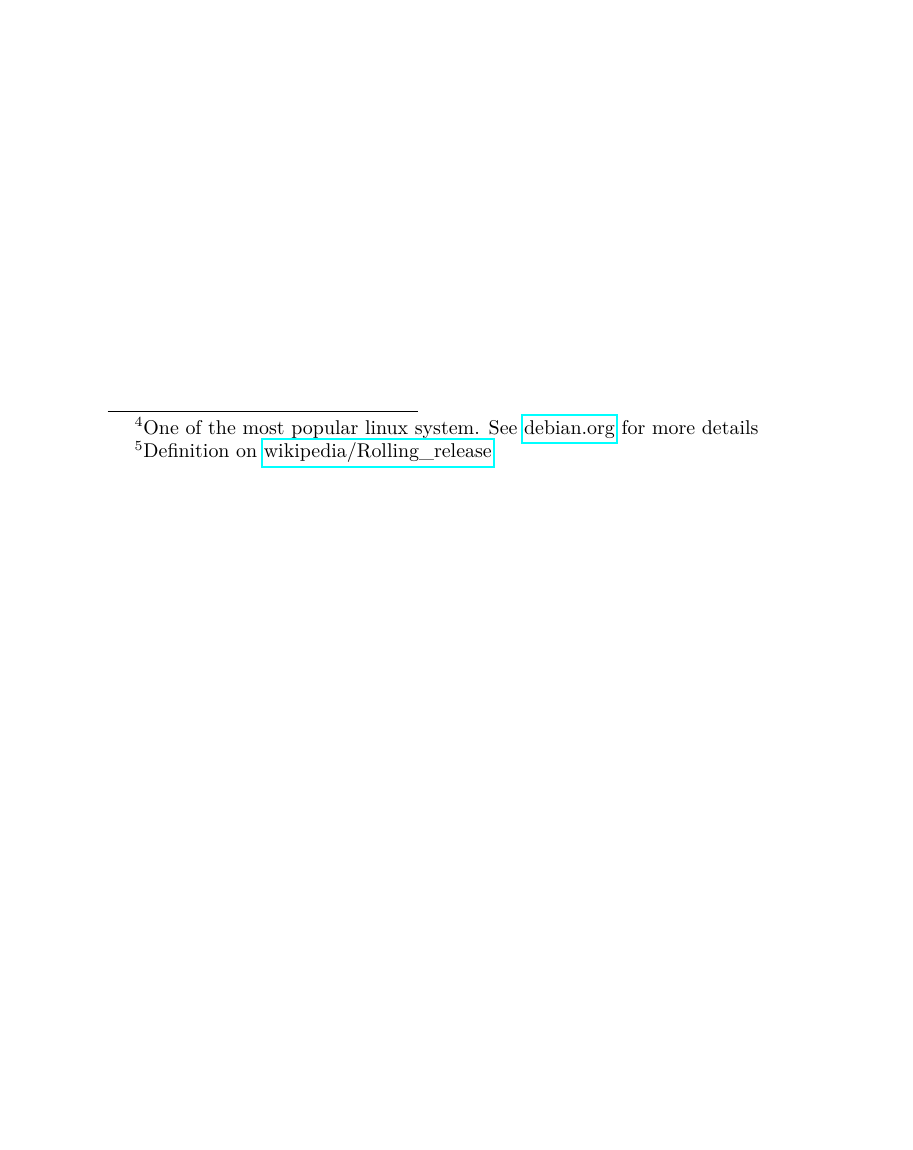
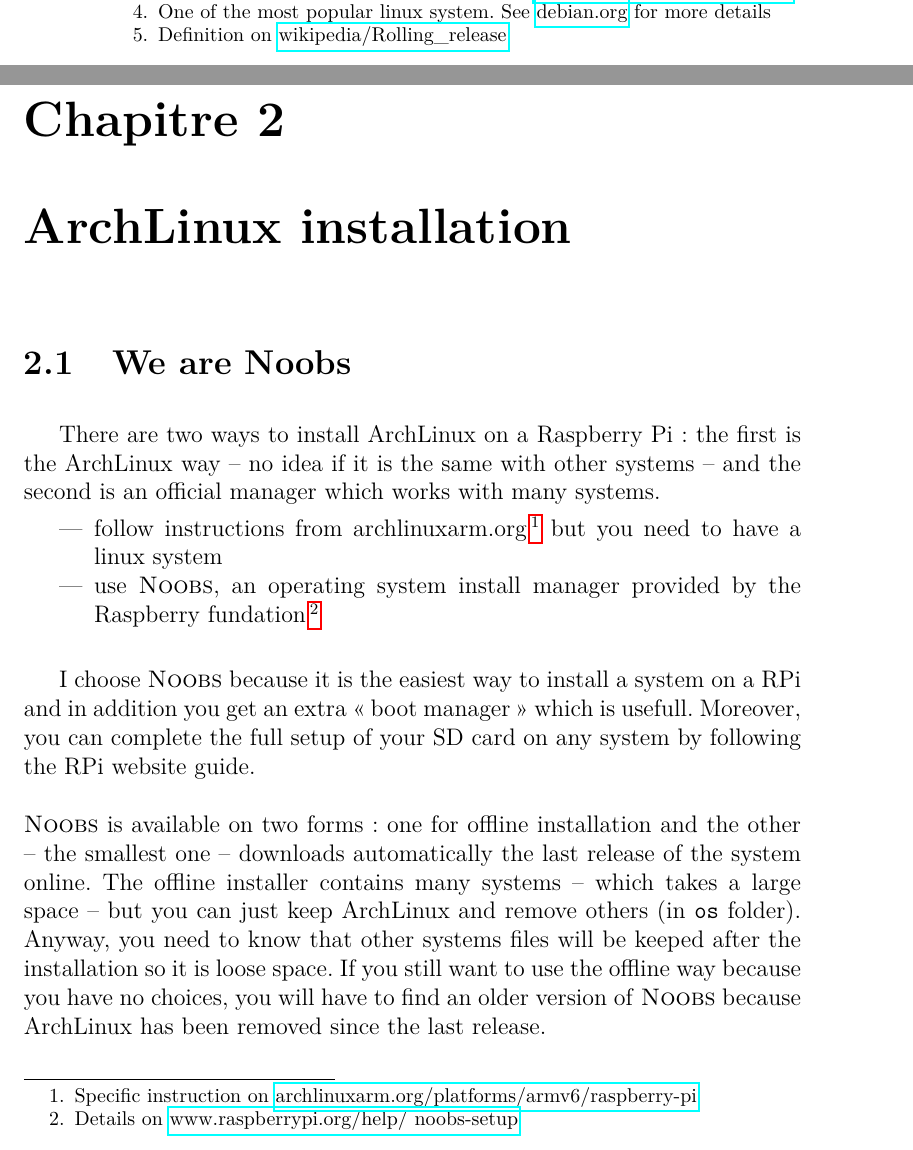
Before and after one commit to jbardon/ArchPiBook, a LaTeX book (ArchPiBook.tex, which reads ArchLinuxInstallation.tex, Introduction.tex): part of page 8 of 8 before the commit and two parts of pages 8 and 9 of 10 after it, the two joined at a grey line, cut at the place of the change, the shorter picture padded with empty space. Compiled offline with pdfLaTeX.

Commit message:
Add Noobs presentation

```diff
--- /dev/null
+++ b/ArchLinuxInstallation.tex
@@ -0,0 +1,38 @@
+%\documentclass[12pt,a4paper]{book}\usepackage{hyperref}\usepackage[english, frenchb]{babel}\begin{document}
+\chapter{ArchLinux installation}
+\section{We are \textsc{Noobs}}
+There are two ways to install ArchLinux on a Raspberry Pi: the first is
+the ArchLinux way -- no idea if it is the same with other systems -- and
+the second is an official manager which works with many systems.
+
+\begin{itemize}
+	\item follow instructions from archlinuxarm.org\footnote{Specific
+		  instruction on \href{http://archlinuxarm.org/platforms/armv6/
+		  raspberry-pi}{archlinuxarm.org/platforms/armv6/raspberry-pi}} but
+		  you need to have a linux system
+
+	\item use \textsc{Noobs}, an operating system install manager provided by
+		  the Raspberry fundation\footnote{Details on \href{http://
+		  www.raspberrypi.org/help/noobs-setup}{www.raspberrypi.org/help/
+		  noobs-setup}}\\
+\end{itemize}
+
+I choose \textsc{Noobs} because it is the easiest way to install a
+system on a RPi and in addition you get an extra \og{}boot manager\fg{} which
+is usefull. Moreover, you can complete the full setup of your SD card on any
+system by following the RPi website guide.
+\\\\
+\textsc{Noobs} is available on two forms: one for offline installation
+and the other -- the smallest one -- downloads automatically the last release
+of the system online. The offline installer contains many systems -- which
+takes a large space -- but you can just keep ArchLinux and remove others
+(in \texttt{os} folder). Anyway, you need to know that other systems files
+will be keeped after the installation so it is loose space. If you still want
+to use the offline way because you have no choices, you will have to find
+an older version of \textsc{Noobs} because ArchLinux has been removed since
+the last release.
+
+\section{Installer usage}
+% wifi ou ethernet
+
+%\end{document}
--- a/ArchPiBook.tex
+++ b/ArchPiBook.tex
@@ -6,7 +6,7 @@
 
 \usepackage{hyperref}
 \usepackage{graphicx}
-\usepackage[english]{babel}
+\usepackage[english, frenchb]{babel}
 
 \title{ArchPi cheat book}
 \author{Jérémy Bardon}
--- a/Introduction.tex
+++ b/Introduction.tex
@@ -33 +29,0 @@
-See \href{https://www.debian.org/intro/about}{debian.org} for more details}
@@ -35,0 +32 @@
+system. See \href{https://www.debian.org/intro/about}{debian.org} for more details} system -- optimized for RPi hardware.
```
Also changed, not shown: Preface.tex (+4 -2 lines), ArchPiBook.pdf, ArchPiBook.tex (1 more changed lines), Introduction.tex (31 more changed lines), 1 other file.
